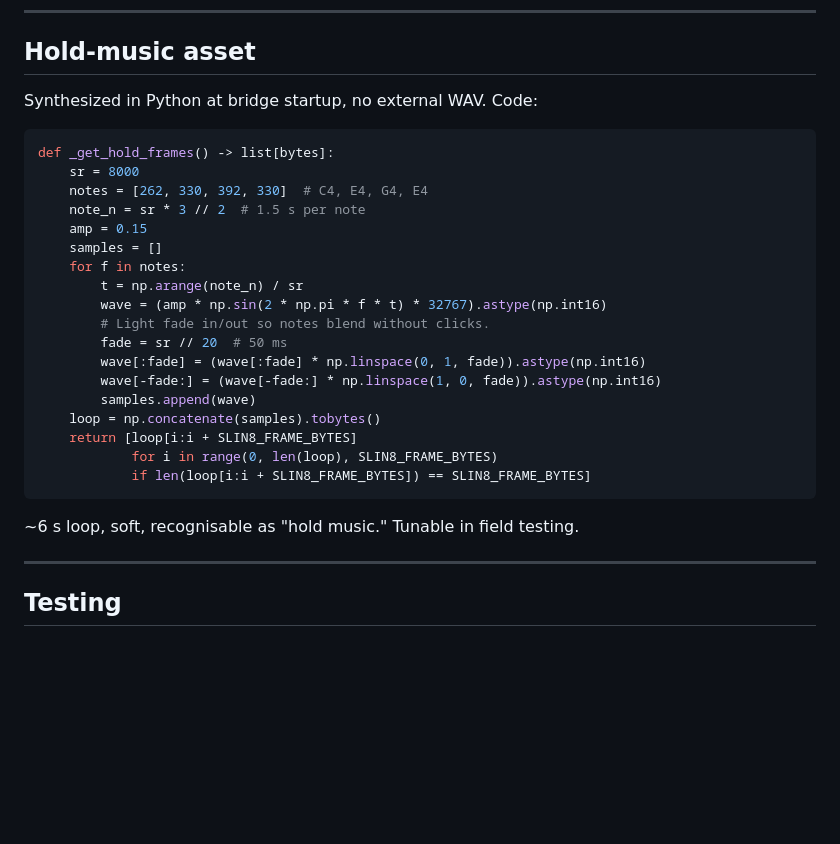
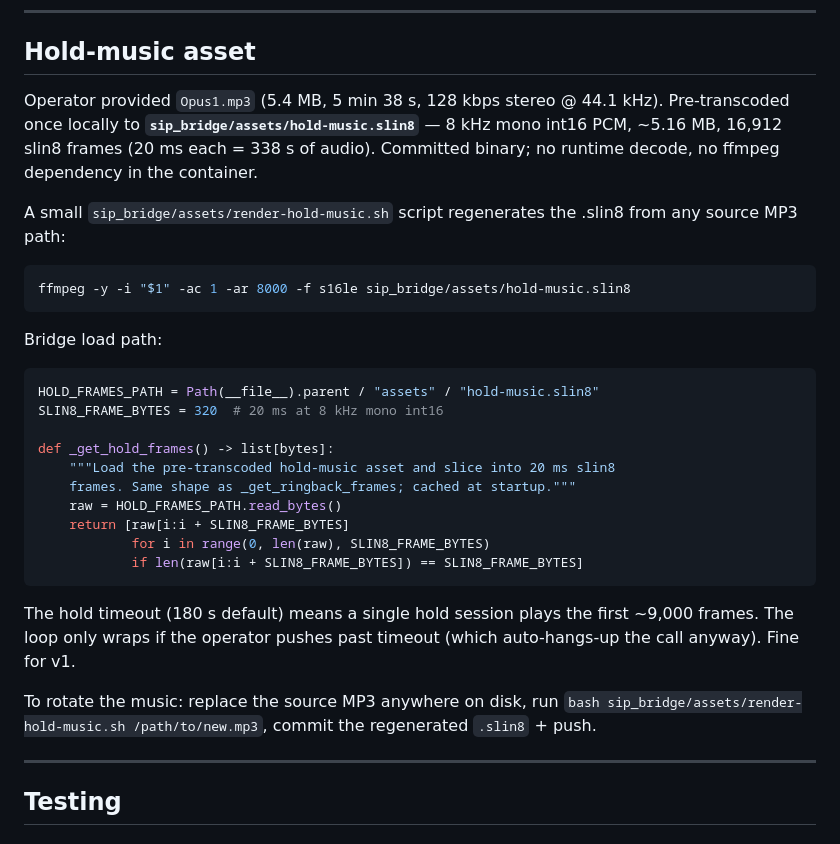
Before and after one commit to harrowiersma/PTT, a Markdown page: docs/plans/2026-04-22-true-call-hold-design.md, the part around the change. Drawn GitHub-style; blank space fills up the shorter version.

Commit message:
docs: true-call-hold design — use Opus1.mp3 (operator-provided) as hold music
Replaces the synthesized 4-note loop with operator's actual hold-music
file. Pre-transcoded locally to 8 kHz mono slin8 (5.16 MB, 338 s,
16912 frames), committed at sip_bridge/assets/hold-music.slin8. No
ffmpeg dep in the container; runtime is just a file read. A small
render-hold-music.sh handles rotation.

Co-Authored-By: Claude Opus 4.7 (1M context) <noreply@anthropic.com>

````diff
--- a/docs/plans/2026-04-22-true-call-hold-design.md
+++ b/docs/plans/2026-04-22-true-call-hold-design.md
@@ -175,30 +175,32 @@ Update `phone_call_knob_blocked` text? Today's *"Press MENU to hang up"* still a
 
 ## Hold-music asset
 
-Synthesized in Python at bridge startup, no external WAV. Code:
+Operator provided `Opus1.mp3` (5.4 MB, 5 min 38 s, 128 kbps stereo @ 44.1 kHz). Pre-transcoded once locally to **`sip_bridge/assets/hold-music.slin8`** — 8 kHz mono int16 PCM, ~5.16 MB, 16,912 slin8 frames (20 ms each = 338 s of audio). Committed binary; no runtime decode, no ffmpeg dependency in the container.
+
+A small `sip_bridge/assets/render-hold-music.sh` script regenerates the .slin8 from any source MP3 path:
+
+```bash
+ffmpeg -y -i "$1" -ac 1 -ar 8000 -f s16le sip_bridge/assets/hold-music.slin8
+```
+
+Bridge load path:
 
 ```python
+HOLD_FRAMES_PATH = Path(__file__).parent / "assets" / "hold-music.slin8"
+SLIN8_FRAME_BYTES = 320  # 20 ms at 8 kHz mono int16
+
 def _get_hold_frames() -> list[bytes]:
-    sr = 8000
-    notes = [262, 330, 392, 330]  # C4, E4, G4, E4
-    note_n = sr * 3 // 2  # 1.5 s per note
-    amp = 0.15
-    samples = []
-    for f in notes:
-        t = np.arange(note_n) / sr
-        wave = (amp * np.sin(2 * np.pi * f * t) * 32767).astype(np.int16)
-        # Light fade in/out so notes blend without clicks.
-        fade = sr // 20  # 50 ms
-        wave[:fade] = (wave[:fade] * np.linspace(0, 1, fade)).astype(np.int16)
-        wave[-fade:] = (wave[-fade:] * np.linspace(1, 0, fade)).astype(np.int16)
-        samples.append(wave)
-    loop = np.concatenate(samples).tobytes()
-    return [loop[i:i + SLIN8_FRAME_BYTES]
-            for i in range(0, len(loop), SLIN8_FRAME_BYTES)
-            if len(loop[i:i + SLIN8_FRAME_BYTES]) == SLIN8_FRAME_BYTES]
+    """Load the pre-transcoded hold-music asset and slice into 20 ms slin8
+    frames. Same shape as _get_ringback_frames; cached at startup."""
+    raw = HOLD_FRAMES_PATH.read_bytes()
+    return [raw[i:i + SLIN8_FRAME_BYTES]
+            for i in range(0, len(raw), SLIN8_FRAME_BYTES)
+            if len(raw[i:i + SLIN8_FRAME_BYTES]) == SLIN8_FRAME_BYTES]
 ```
 
-~6 s loop, soft, recognisable as "hold music." Tunable in field testing.
+The hold timeout (180 s default) means a single hold session plays the first ~9,000 frames. The loop only wraps if the operator pushes past timeout (which auto-hangs-up the call anyway). Fine for v1.
+
+To rotate the music: replace the source MP3 anywhere on disk, run `bash sip_bridge/assets/render-hold-music.sh /path/to/new.mp3`, commit the regenerated `.slin8` + push.
 
 ---
 
````
